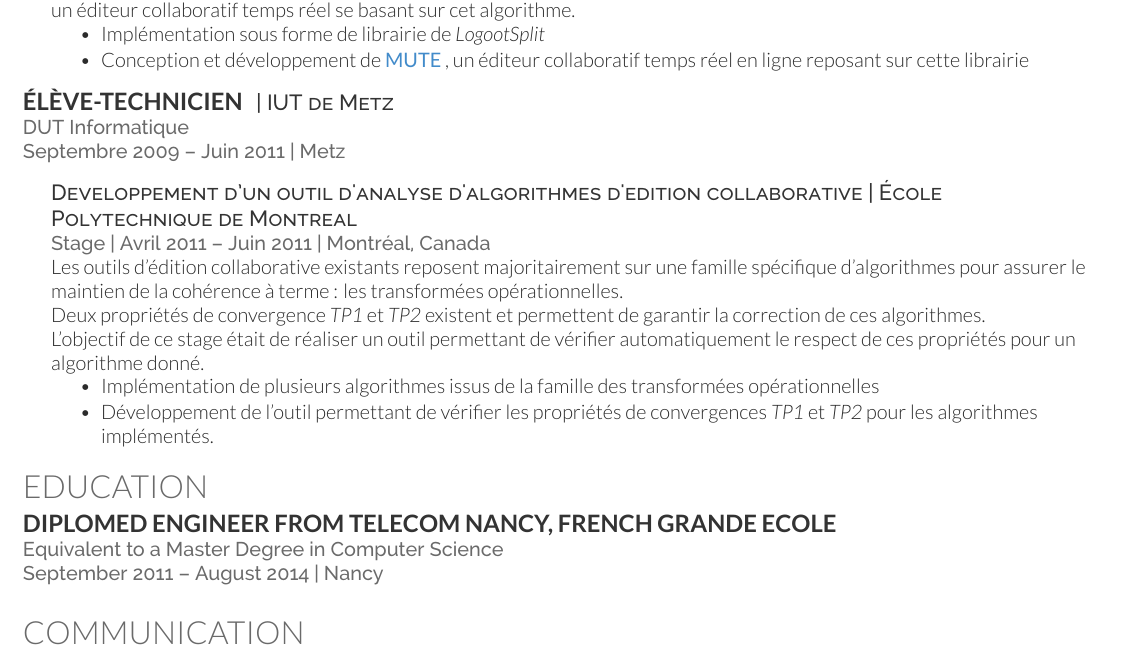
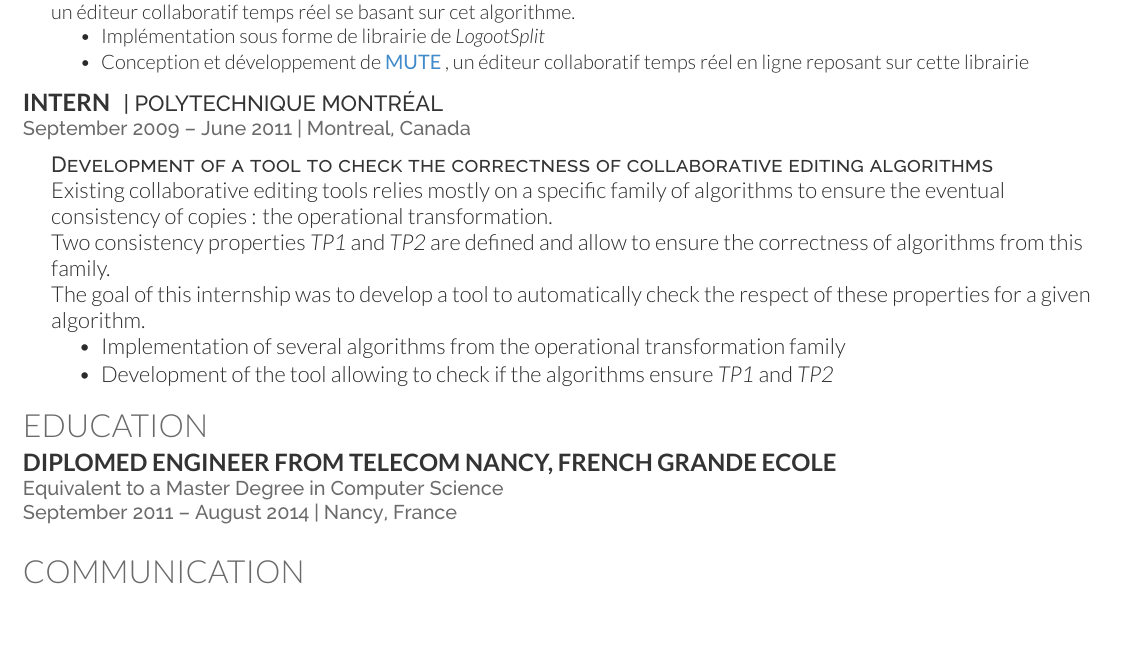
Before and after one commit to MatthieuNICOLAS/application-satis-2018, a LaTeX CV (resume/deedy_resume-openfont.tex): part of page 2 of 2, cut so that both start at the same text, the shorter picture padded with empty space. Compiled offline with XeLaTeX.

Commit message:
feat: Add part on internship at Polytechnique

```diff
--- a/resume/deedy_resume-openfont.tex
+++ b/resume/deedy_resume-openfont.tex
@@ -166,24 +166,22 @@ ma tâche a été de concevoir et de développer un éditeur collaboratif temps
 \sectionsep\xdef\tpd{\the\prevdepth}
 \end{minipage}
 
-\runsubsection{Élève-technicien}
-\descript{| IUT de Metz}
-\location{DUT Informatique}
-\location{Septembre 2009 – Juin 2011 | Metz}
+\runsubsection{Intern}
+\descript{| POLYTECHNIQUE MONTRÉAL}
+\location{September 2009 – June 2011 | Montreal, Canada}
 \sectionsep
 
 \hfill\begin{minipage}{\dimexpr\textwidth-0.5cm}
-\descript{Developpement d’un outil d'analyse d'algorithmes d'edition collaborative | École Polytechnique de Montreal}
-\location{Stage | Avril 2011 – Juin 2011 | Montréal, Canada}
-Les outils d'édition collaborative existants reposent majoritairement sur une famille spécifique d'algorithmes
-pour assurer le maintien de la cohérence à terme : les transformées opérationnelles.
+\descript{Development of a tool to check the correctness of collaborative editing algorithms}
+Existing collaborative editing tools relies mostly on a specific family of algorithms
+to ensure the eventual consistency of copies : the operational transformation.
 \\
-Deux propriétés de convergence \emph{TP1} et \emph{TP2} existent et permettent de garantir la correction de ces algorithmes.
+Two consistency properties \emph{TP1} and \emph{TP2} are defined and allow to ensure the correctness of algorithms from this family.
 \\
-L'objectif de ce stage était de réaliser un outil permettant de vérifier automatiquement le respect de ces propriétés pour un algorithme donné.
+The goal of this internship was to develop a tool to automatically check the respect of these properties for a given algorithm.
 \begin{tightemize}
-\item Implémentation de plusieurs algorithmes issus de la famille des transformées opérationnelles
-\item Développement de l'outil permettant de vérifier les propriétés de convergences \emph{TP1} et \emph{TP2} pour les algorithmes implémentés.
+\item Implementation of several algorithms from the operational transformation family
+\item Development of the tool allowing to check if the algorithms ensure \emph{TP1} and \emph{TP2}
 \end{tightemize}
 \sectionsep\xdef\tpd{\the\prevdepth}
 \end{minipage}
@@ -193,7 +191,7 @@ L'objectif de ce stage était de réaliser un outil permettant de vérifier auto
 \runsubsection{Diplomed engineer from TELECOM Nancy, French Grande Ecole}
 \descript{}
 \location{Equivalent to a Master Degree in Computer Science}
-\location{September 2011 – August 2014 | Nancy}
+\location{September 2011 – August 2014 | Nancy, France}
 \sectionsep
 
 %%%%%%%%%%%%%%%%%%%%%%%%%%%%%%%%%%%%%%
```
Also changed, not shown: resume/deedy_resume-openfont.pdf, resume/deedy_resume-openfont.tex (2 more changed lines).
